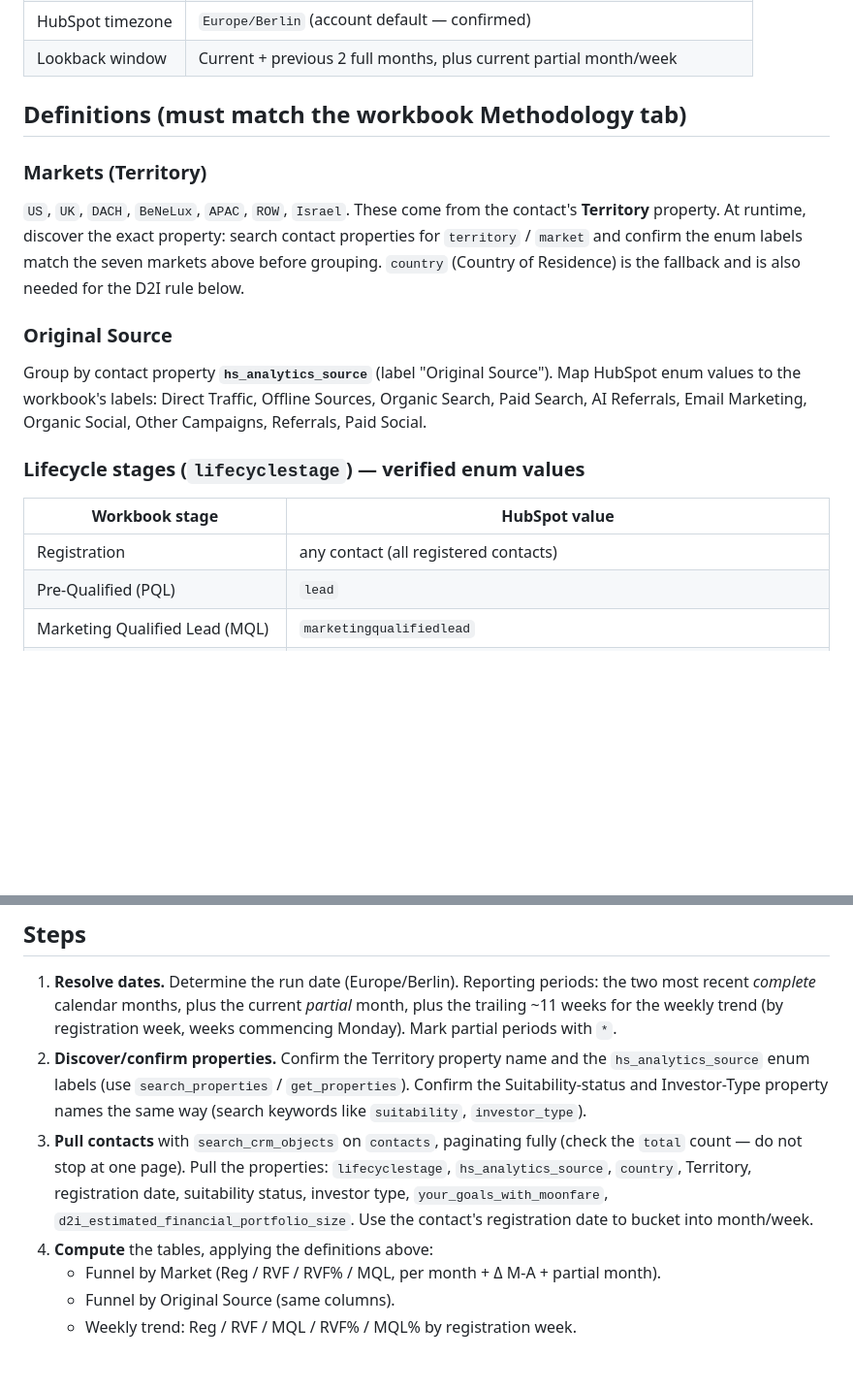
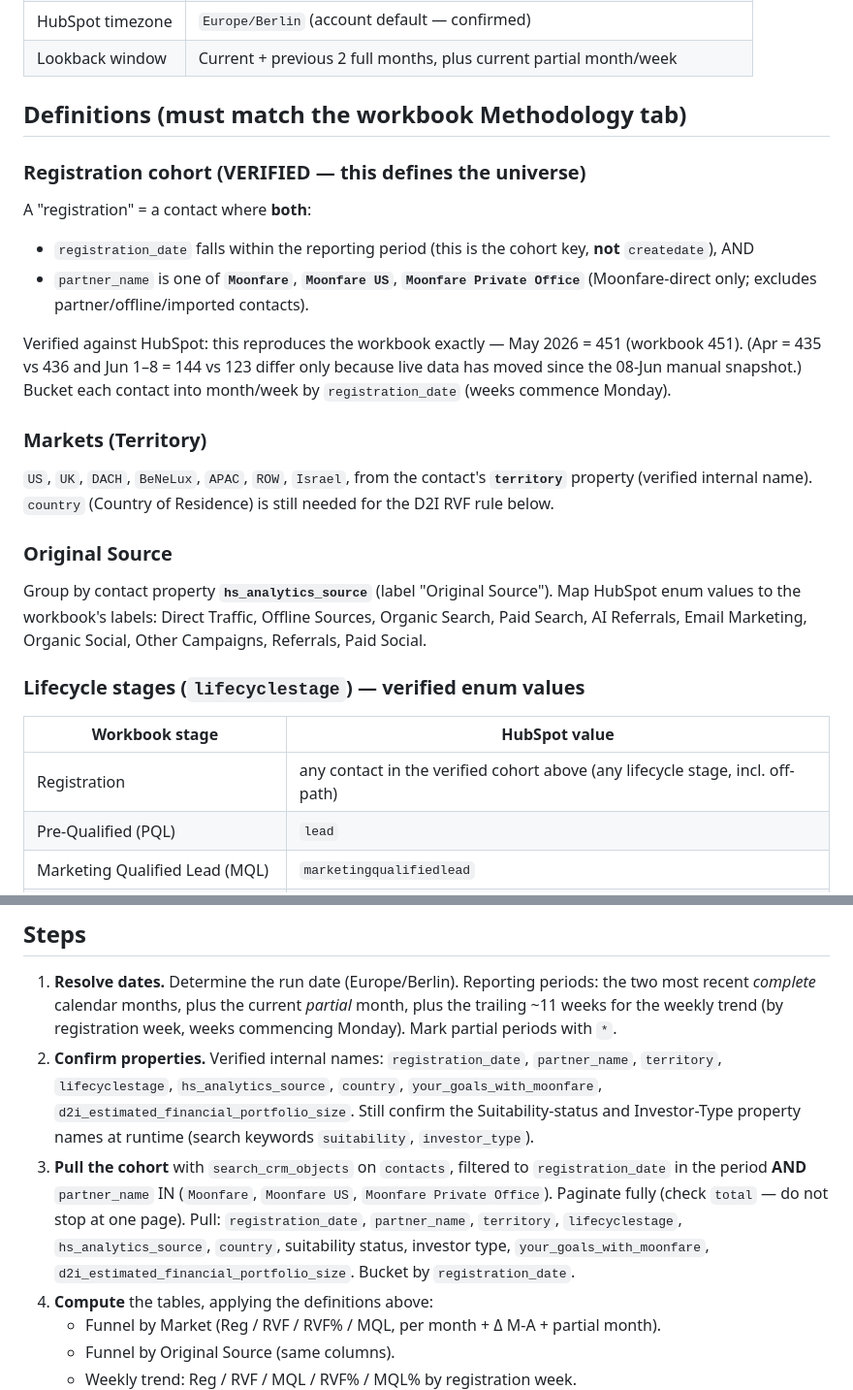
Before and after one commit to georgespires-pixel/mf-revops, a Markdown page: weekly-funnel-report.md, 2 parts joined by grey strips. Shown at 97% size. Drawn GitHub-style; blank space fills up the shorter version.

Commit message:
Lock in verified registration cohort definition
Registration = registration_date in period AND partner_name in
(Moonfare, Moonfare US, Moonfare Private Office); market = territory.
Verified against HubSpot: reproduces the workbook (May 2026 = 451).

```diff
--- a/weekly-funnel-report.md
+++ b/weekly-funnel-report.md
@@ -30,12 +30,22 @@ post it as a Slack digest. Replace the manual "HubSpot CRM export, pulled
 
 ## Definitions (must match the workbook Methodology tab)
 
+### Registration cohort (VERIFIED — this defines the universe)
+A "registration" = a contact where **both**:
+- `registration_date` falls within the reporting period (this is the cohort key,
+  **not** `createdate`), AND
+- `partner_name` is one of **`Moonfare`**, **`Moonfare US`**, **`Moonfare Private
+  Office`** (Moonfare-direct only; excludes partner/offline/imported contacts).
+
+Verified against HubSpot: this reproduces the workbook exactly — May 2026 = 451
+(workbook 451). (Apr = 435 vs 436 and Jun 1–8 = 144 vs 123 differ only because
+live data has moved since the 08-Jun manual snapshot.) Bucket each contact into
+month/week by `registration_date` (weeks commence Monday).
+
 ### Markets (Territory)
-`US`, `UK`, `DACH`, `BeNeLux`, `APAC`, `ROW`, `Israel`. These come from the
-contact's **Territory** property. At runtime, discover the exact property:
-search contact properties for `territory` / `market` and confirm the enum
-labels match the seven markets above before grouping. `country` (Country of
-Residence) is the fallback and is also needed for the D2I rule below.
+`US`, `UK`, `DACH`, `BeNeLux`, `APAC`, `ROW`, `Israel`, from the contact's
+**`territory`** property (verified internal name). `country` (Country of
+Residence) is still needed for the D2I RVF rule below.
 
 ### Original Source
 Group by contact property **`hs_analytics_source`** (label "Original Source").
@@ -46,7 +56,7 @@ Social, Other Campaigns, Referrals, Paid Social.
 ### Lifecycle stages (`lifecyclestage`) — verified enum values
 | Workbook stage | HubSpot value |
 | --- | --- |
-| Registration | any contact (all registered contacts) |
+| Registration | any contact in the verified cohort above (any lifecycle stage, incl. off-path) |
 | Pre-Qualified (PQL) | `lead` |
 | Marketing Qualified Lead (MQL) | `marketingqualifiedlead` |
 | Sales Qualified Lead (SQL) | `salesqualifiedlead` |
@@ -89,16 +99,18 @@ Snapshot of contacts whose **current** lifecycle stage = `marketingqualifiedlead
    the two most recent *complete* calendar months, plus the current *partial*
    month, plus the trailing ~11 weeks for the weekly trend (by registration week,
    weeks commencing Monday). Mark partial periods with `*`.
-2. **Discover/confirm properties.** Confirm the Territory property name and the
-   `hs_analytics_source` enum labels (use `search_properties` / `get_properties`).
-   Confirm the Suitability-status and Investor-Type property names the same way
-   (search keywords like `suitability`, `investor_type`).
-3. **Pull contacts** with `search_crm_objects` on `contacts`, paginating fully
-   (check the `total` count — do not stop at one page). Pull the properties:
-   `lifecyclestage`, `hs_analytics_source`, `country`, Territory, registration
-   date, suitability status, investor type, `your_goals_with_moonfare`,
-   `d2i_estimated_financial_portfolio_size`. Use the contact's registration date
-   to bucket into month/week.
+2. **Confirm properties.** Verified internal names: `registration_date`,
+   `partner_name`, `territory`, `lifecyclestage`, `hs_analytics_source`,
+   `country`, `your_goals_with_moonfare`, `d2i_estimated_financial_portfolio_size`.
+   Still confirm the Suitability-status and Investor-Type property names at
+   runtime (search keywords `suitability`, `investor_type`).
+3. **Pull the cohort** with `search_crm_objects` on `contacts`, filtered to
+   `registration_date` in the period **AND** `partner_name` IN
+   (`Moonfare`, `Moonfare US`, `Moonfare Private Office`). Paginate fully (check
+   `total` — do not stop at one page). Pull: `registration_date`, `partner_name`,
+   `territory`, `lifecyclestage`, `hs_analytics_source`, `country`, suitability
+   status, investor type, `your_goals_with_moonfare`,
+   `d2i_estimated_financial_portfolio_size`. Bucket by `registration_date`.
 4. **Compute** the tables, applying the definitions above:
    - Funnel by Market (Reg / RVF / RVF% / MQL, per month + Δ M-A + partial month).
    - Funnel by Original Source (same columns).
```
